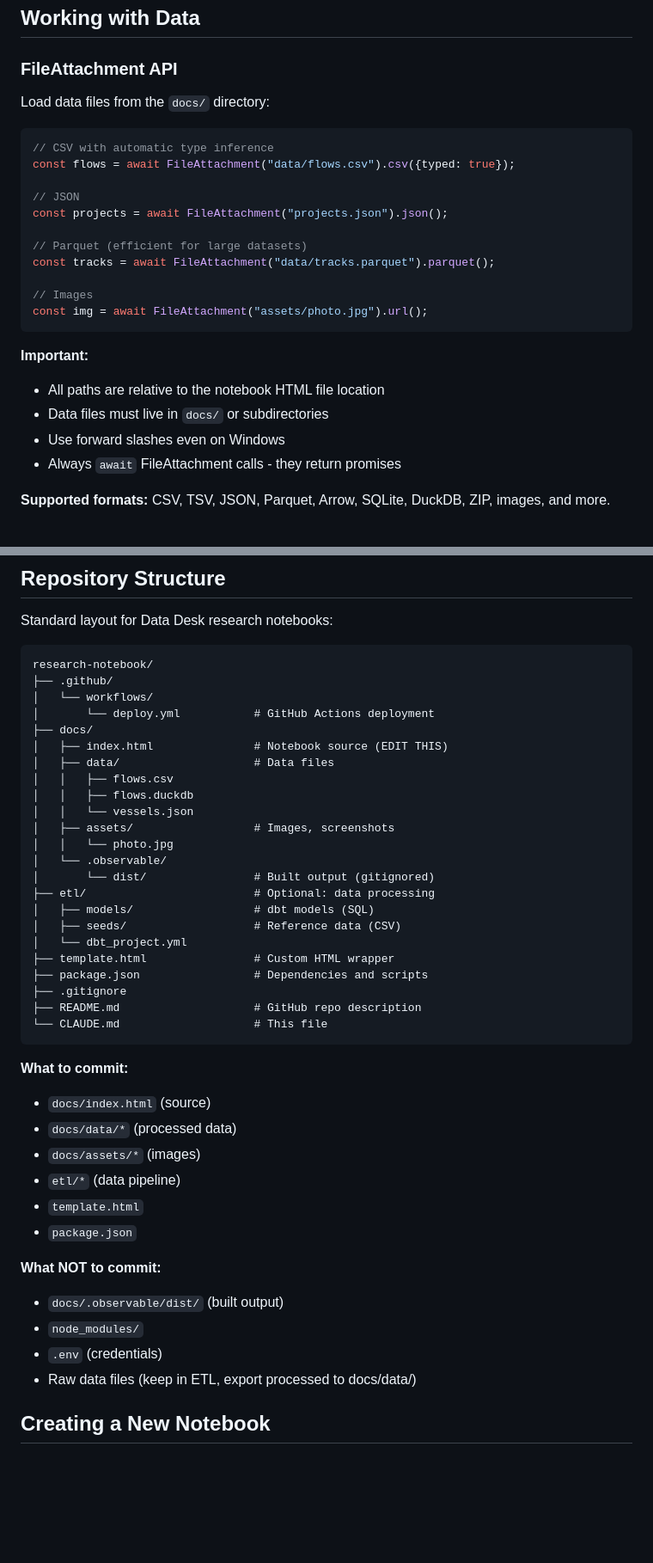
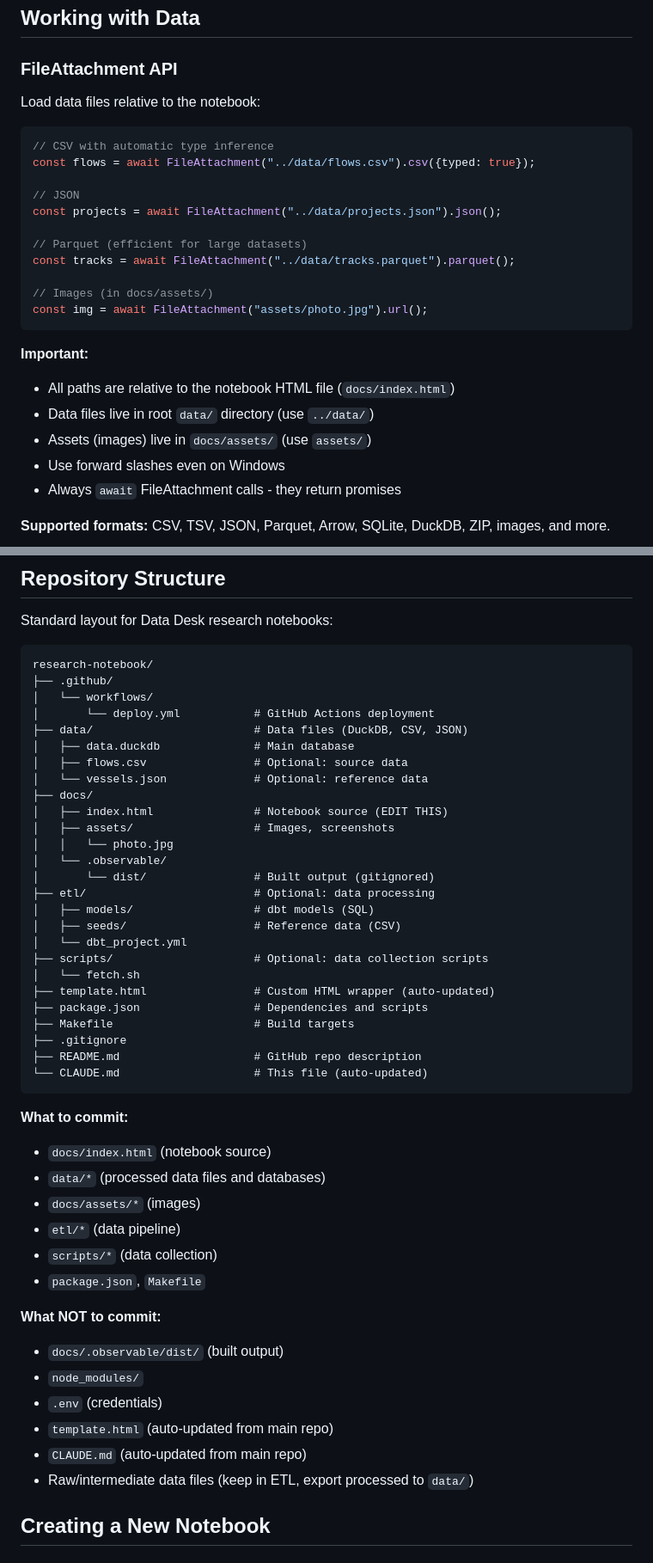
Before and after one commit to data-desk-eco/data-desk-eco.github.io, a Markdown page: CLAUDE.md, 2 parts joined by grey strips. Shown at 86% size. Rendered like a GitHub page; blank space fills up the shorter version.

````diff
--- a/CLAUDE.md
+++ b/CLAUDE.md
@@ -44,25 +44,26 @@ Unlike Jupyter notebooks that run sequentially, Observable notebooks use reactiv
 
 ### FileAttachment API
 
-Load data files from the `docs/` directory:
+Load data files relative to the notebook:
 
 ```javascript
 // CSV with automatic type inference
-const flows = await FileAttachment("data/flows.csv").csv({typed: true});
+const flows = await FileAttachment("../data/flows.csv").csv({typed: true});
 
 // JSON
-const projects = await FileAttachment("projects.json").json();
+const projects = await FileAttachment("../data/projects.json").json();
 
 // Parquet (efficient for large datasets)
-const tracks = await FileAttachment("data/tracks.parquet").parquet();
+const tracks = await FileAttachment("../data/tracks.parquet").parquet();
 
-// Images
+// Images (in docs/assets/)
 const img = await FileAttachment("assets/photo.jpg").url();
 ```
 
 **Important:**
-- All paths are relative to the notebook HTML file location
-- Data files must live in `docs/` or subdirectories
+- All paths are relative to the notebook HTML file (`docs/index.html`)
+- Data files live in root `data/` directory (use `../data/`)
+- Assets (images) live in `docs/assets/` (use `assets/`)
 - Use forward slashes even on Windows
 - Always `await` FileAttachment calls - they return promises
 
@@ -623,12 +624,12 @@ research-notebook/
 ├── .github/
 │   └── workflows/
 │       └── deploy.yml           # GitHub Actions deployment
+├── data/                        # Data files (DuckDB, CSV, JSON)
+│   ├── data.duckdb              # Main database
+│   ├── flows.csv                # Optional: source data
+│   └── vessels.json             # Optional: reference data
 ├── docs/
 │   ├── index.html               # Notebook source (EDIT THIS)
-│   ├── data/                    # Data files
-│   │   ├── flows.csv
-│   │   ├── flows.duckdb
-│   │   └── vessels.json
 │   ├── assets/                  # Images, screenshots
 │   │   └── photo.jpg
 │   └── .observable/
@@ -637,26 +638,31 @@ research-notebook/
 │   ├── models/                  # dbt models (SQL)
 │   ├── seeds/                   # Reference data (CSV)
 │   └── dbt_project.yml
-├── template.html                # Custom HTML wrapper
+├── scripts/                     # Optional: data collection scripts
+│   └── fetch.sh
+├── template.html                # Custom HTML wrapper (auto-updated)
 ├── package.json                 # Dependencies and scripts
+├── Makefile                     # Build targets
 ├── .gitignore
 ├── README.md                    # GitHub repo description
-└── CLAUDE.md                    # This file
+└── CLAUDE.md                    # This file (auto-updated)
 ```
 
 **What to commit:**
-- `docs/index.html` (source)
-- `docs/data/*` (processed data)
+- `docs/index.html` (notebook source)
+- `data/*` (processed data files and databases)
 - `docs/assets/*` (images)
 - `etl/*` (data pipeline)
-- `template.html`
-- `package.json`
+- `scripts/*` (data collection)
+- `package.json`, `Makefile`
 
 **What NOT to commit:**
 - `docs/.observable/dist/` (built output)
 - `node_modules/`
 - `.env` (credentials)
-- Raw data files (keep in ETL, export processed to docs/data/)
+- `template.html` (auto-updated from main repo)
+- `CLAUDE.md` (auto-updated from main repo)
+- Raw/intermediate data files (keep in ETL, export processed to `data/`)
 
 ## Creating a New Notebook
 
````
Also changed, not shown: other parts of CLAUDE.md (+24 -22 lines).
